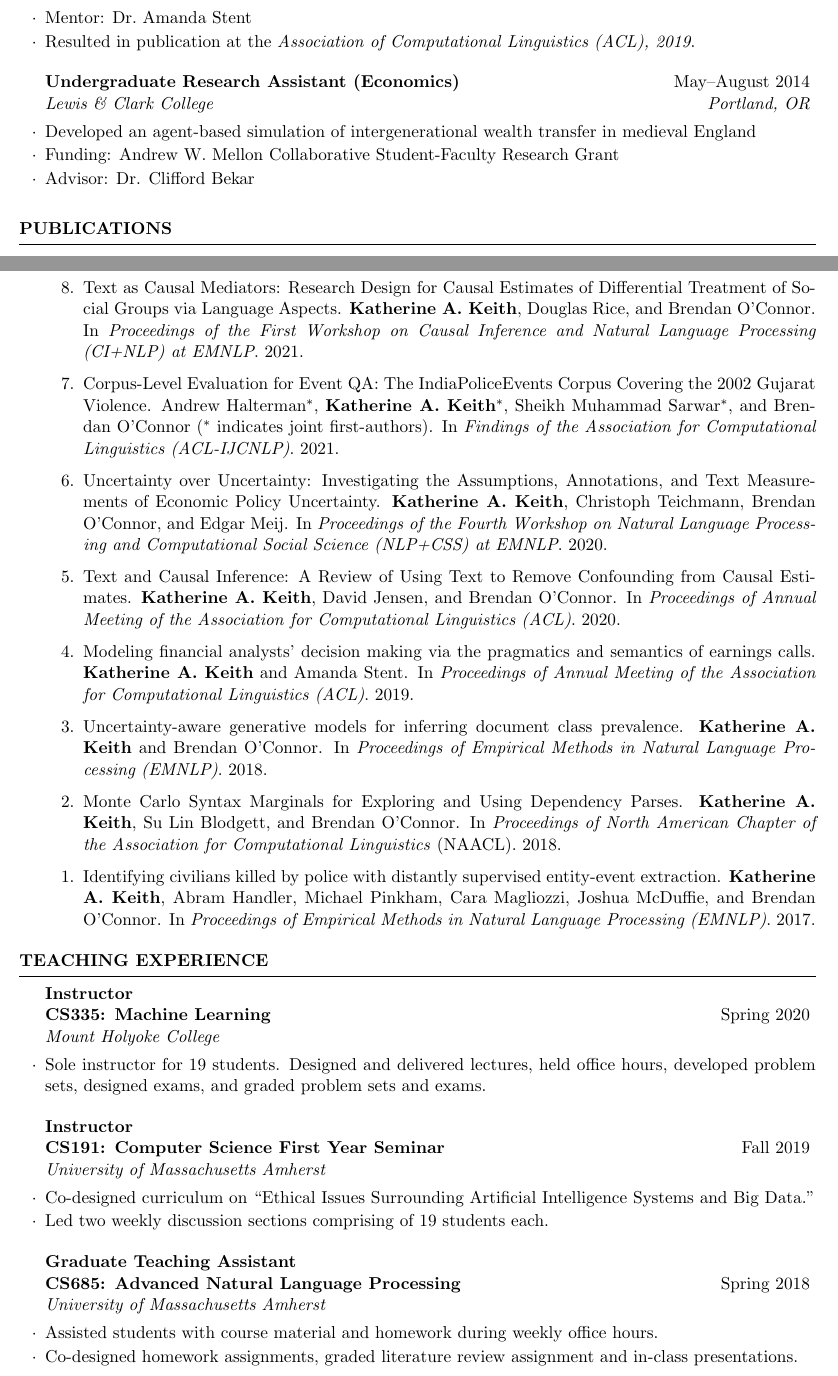
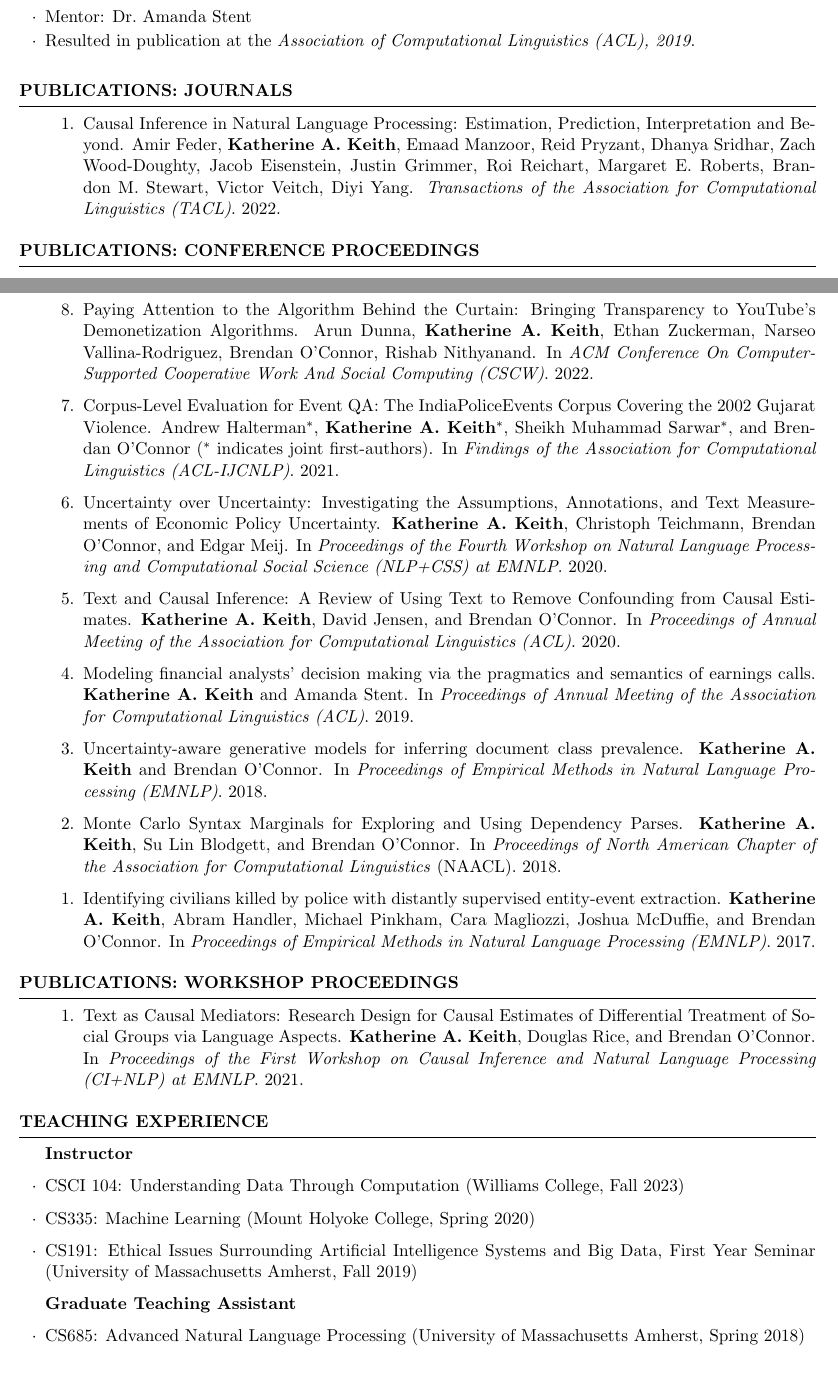
Before and after one commit to kakeith/kakeith.github.io, a LaTeX CV (vita/cv.tex): two parts of pages 1 and 2 of 5, joined at a grey line, cut so that both start at the same text. Compiled offline with pdfLaTeX.

Commit message:
update cv for anual activity report

```diff
--- a/vita/cv.tex
+++ b/vita/cv.tex
@@ -112,11 +112,11 @@ Department of Computer Science \hfill {\em Williamstown, MA} \\
 
 %------------------------------------------------
 
-\begin{rSubsection}{Undergraduate Research Assistant (Economics)}{May--August 2014}{Lewis \& Clark College}{Portland, OR}
-\item Developed an agent-based simulation of intergenerational wealth transfer in medieval England
-\item Funding: Andrew W. Mellon Collaborative Student-Faculty Research Grant
-\item Advisor: Dr. Clifford Bekar
-\end{rSubsection}
+% \begin{rSubsection}{Undergraduate Research Assistant (Economics)}{May--August 2014}{Lewis \& Clark College}{Portland, OR}
+% \item Developed an agent-based simulation of intergenerational wealth transfer in medieval England
+% \item Funding: Andrew W. Mellon Collaborative Student-Faculty Research Grant
+% \item Advisor: Dr. Clifford Bekar
+% \end{rSubsection}
 
 \end{rSection}
 
@@ -127,11 +127,22 @@ Department of Computer Science \hfill {\em Williamstown, MA} \\
 %----------------------------------------------------------------------------------------
 %   INDUSTRY EXPERIENCE SECTION
 %----------------------------------------------------------------------------------------
+\begin{rSection}{Publications: Journals}
+\begin{etaremune}
 
+%highlight
+\item Causal Inference in Natural Language Processing: Estimation, Prediction, Interpretation and Beyond. Amir Feder, \textbf{Katherine A. Keith}, Emaad Manzoor, Reid Pryzant, Dhanya Sridhar, Zach Wood-Doughty, Jacob Eisenstein, Justin Grimmer, Roi Reichart, Margaret E. Roberts, Brandon M. Stewart, Victor Veitch, Diyi Yang. \emph{Transactions of the Association for Computational Linguistics (TACL)}. 2022.
 
-\begin{rSection}{Publications}
+\end{etaremune}
+\end{rSection}
+
+\begin{rSection}{Publications: Conference Proceedings}
 \begin{etaremune}
-\item Text as Causal Mediators: Research Design for Causal Estimates of Differential Treatment of Social Groups via Language Aspects. \textbf{Katherine A. Keith}, Douglas Rice, and Brendan O'Connor. In \emph{Proceedings of the First Workshop on Causal Inference and Natural Language Processing (CI+NLP) at EMNLP}. 2021.
+
+%highlight
+\item Paying Attention to the Algorithm Behind the Curtain: Bringing Transparency to YouTube’s Demonetization Algorithms.
+    Arun Dunna, \textbf{Katherine A. Keith}, Ethan Zuckerman, Narseo Vallina-Rodriguez, Brendan O'Connor, Rishab Nithyanand.
+    In \emph{ACM Conference On Computer-Supported Cooperative Work And Social Computing (CSCW)}. 2022.
 
 \item Corpus-Level Evaluation for Event QA: The IndiaPoliceEvents Corpus Covering the 2002 Gujarat Violence. Andrew Halterman$^*$, \textbf{Katherine A. Keith}$^*$, Sheikh Muhammad Sarwar$^*$, and Brendan O'Connor ($^*$ indicates joint first-authors).  In \emph{Findings of the Association for Computational Linguistics (ACL-IJCNLP)}. 2021.
 
@@ -153,6 +164,13 @@ In \emph{Proceedings of North American Chapter of the Association for Computatio
 
 \item Identifying civilians killed by police with distantly supervised entity-event extraction.
 \textbf{Katherine A. Keith}, Abram Handler, Michael Pinkham, Cara Magliozzi, Joshua McDuffie, and Brendan O'Connor. In \emph{Proceedings of Empirical Methods in Natural Language Processing (EMNLP)}. 2017.
+
+\end{etaremune}
+\end{rSection}
+
+\begin{rSection}{Publications: Workshop Proceedings}
+\begin{etaremune}
+\item Text as Causal Mediators: Research Design for Causal Estimates of Differential Treatment of Social Groups via Language Aspects. \textbf{Katherine A. Keith}, Douglas Rice, and Brendan O'Connor. In \emph{Proceedings of the First Workshop on Causal Inference and Natural Language Processing (CI+NLP) at EMNLP}. 2021.
 \end{etaremune}
 
 \end{rSection}
@@ -165,24 +183,43 @@ In \emph{Proceedings of North American Chapter of the Association for Computatio
 
 \begin{rSection}{Teaching Experience}
 
-\begin{rSubsection}
-{Instructor\\
-CS335: Machine Learning}
-{Spring 2020}
-{Mount Holyoke College}{}
-\item Sole instructor for 19 students. Designed and delivered lectures, held office hours, developed problem sets, designed exams, and graded problem sets and exams.
+\textbf{Instructor}
+\begin{itemize}
+  % highlight
+  \item CSCI 104: Understanding Data Through Computation (Williams College, Fall 2023)
+  \item CS335: Machine Learning (Mount Holyoke College, Spring 2020)
+  \item CS191: Ethical Issues Surrounding Artificial Intelligence Systems and Big Data, First Year Seminar (University of Massachusetts Amherst, Fall 2019)
 
-\end{rSubsection}
+\end{itemize}
 
-\begin{rSubsection}{Instructor \\CS191: Computer Science First Year Seminar}{Fall 2019}{University of Massachusetts Amherst}{}
-\item Co-designed curriculum on ``Ethical Issues Surrounding Artificial Intelligence Systems and Big Data.''
-\item Led two weekly discussion sections comprising of 19 students each.
-\end{rSubsection}
+\textbf{Graduate Teaching Assistant}
+\begin{itemize}
+\item CS685: Advanced Natural Language Processing (University of Massachusetts Amherst, Spring 2018)
+\end{itemize}
 
-\begin{rSubsection}{Graduate Teaching Assistant \\ CS685: Advanced Natural Language Processing}{Spring 2018}{University of Massachusetts Amherst}{}
-\item Assisted students with course material and homework during weekly office hours.
-\item Co-designed homework assignments, graded literature review assignment and in-class presentations.
-\end{rSubsection}
+% % \begin{rSubsection}
+% % {Instructor \\}{}{Williams College}{}
+% %   \item CSCI 104: Understanding Data Through Computation (Fall 2023)
+% % \end{rSubsection}
+
+% \begin{rSubsection}
+% {Instructor\\
+% CS335: Machine Learning}
+% {Spring 2020}
+% {Mount Holyoke College}{}
+% \item Sole instructor for 19 students. Designed and delivered lectures, held office hours, developed problem sets, designed exams, and graded problem sets and exams.
+
+% \end{rSubsection}
+
+% \begin{rSubsection}{Instructor \\CS191: Computer Science First Year Seminar}{Fall 2019}{University of Massachusetts Amherst}{}
+% \item Co-designed curriculum on ``Ethical Issues Surrounding Artificial Intelligence Systems and Big Data.''
+% \item Led two weekly discussion sections comprising of 19 students each.
+% \end{rSubsection}
+
+% \begin{rSubsection}{Graduate Teaching Assistant \\ CS685: Advanced Natural Language Processing}{Spring 2018}{University of Massachusetts Amherst}{}
+% \item Assisted students with course material and homework during weekly office hours.
+% \item Co-designed homework assignments, graded literature review assignment and in-class presentations.
+% \end{rSubsection}
 
 \begin{rSubsection}{Fulbright English Teaching Assistant}{August 2015--June 2016}{U.S. Department of State}{Kinmen, Taiwan}
 \item Taught first through sixth grade ESL courses in a public elementary school.
```
Also changed, not shown: vita/cv.pdf, vita/cv.tex (11 more changed lines), 7 other files.
